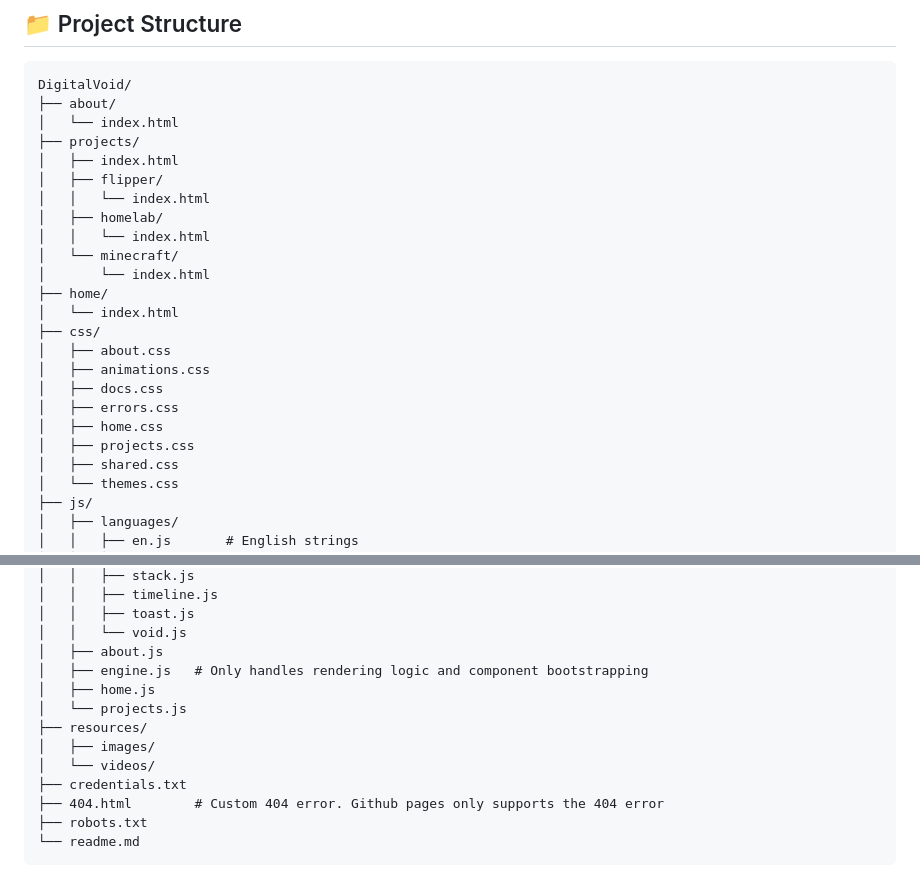
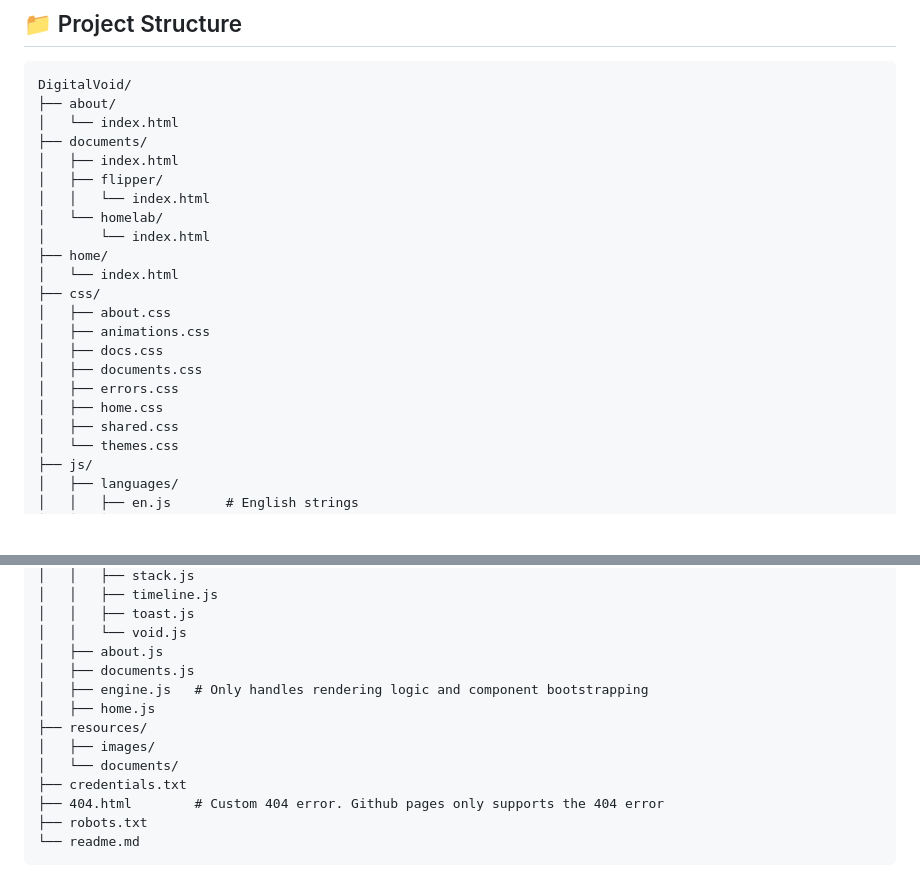
Before and after one commit to galvezsh/galvezsh.github.io, a Markdown page: readme.md, 2 parts joined by grey strips. GitHub-like rendering; blank space fills up the shorter version.

```diff
--- a/readme.md
+++ b/readme.md
@@ -31,13 +31,11 @@ Inside each folder there’s a minimal `index.html` that acts as an entry point.
 DigitalVoid/
 ├── about/
 │   └── index.html
-├── projects/
+├── documents/
 │   ├── index.html
 │   ├── flipper/
 │   │   └── index.html
-│   ├── homelab/
-│   │   └── index.html
-│   └── minecraft/
+│   └── homelab/
 │       └── index.html
 ├── home/
 │   └── index.html
@@ -45,9 +43,9 @@ DigitalVoid/
 │   ├── about.css
 │   ├── animations.css
 │   ├── docs.css
+│   ├── documents.css
 │   ├── errors.css
 │   ├── home.css
-│   ├── projects.css
 │   ├── shared.css
 │   └── themes.css
 ├── js/
@@ -66,12 +64,12 @@ DigitalVoid/
 │   │   ├── toast.js
 │   │   └── void.js
 │   ├── about.js
+│   ├── documents.js
 │   ├── engine.js   # Only handles rendering logic and component bootstrapping
 │   ├── home.js
-│   └── projects.js
 ├── resources/
 │   ├── images/
-│   └── videos/
+│   └── documents/
 ├── credentials.txt
 ├── 404.html        # Custom 404 error. Github pages only supports the 404 error
 ├── robots.txt
```
